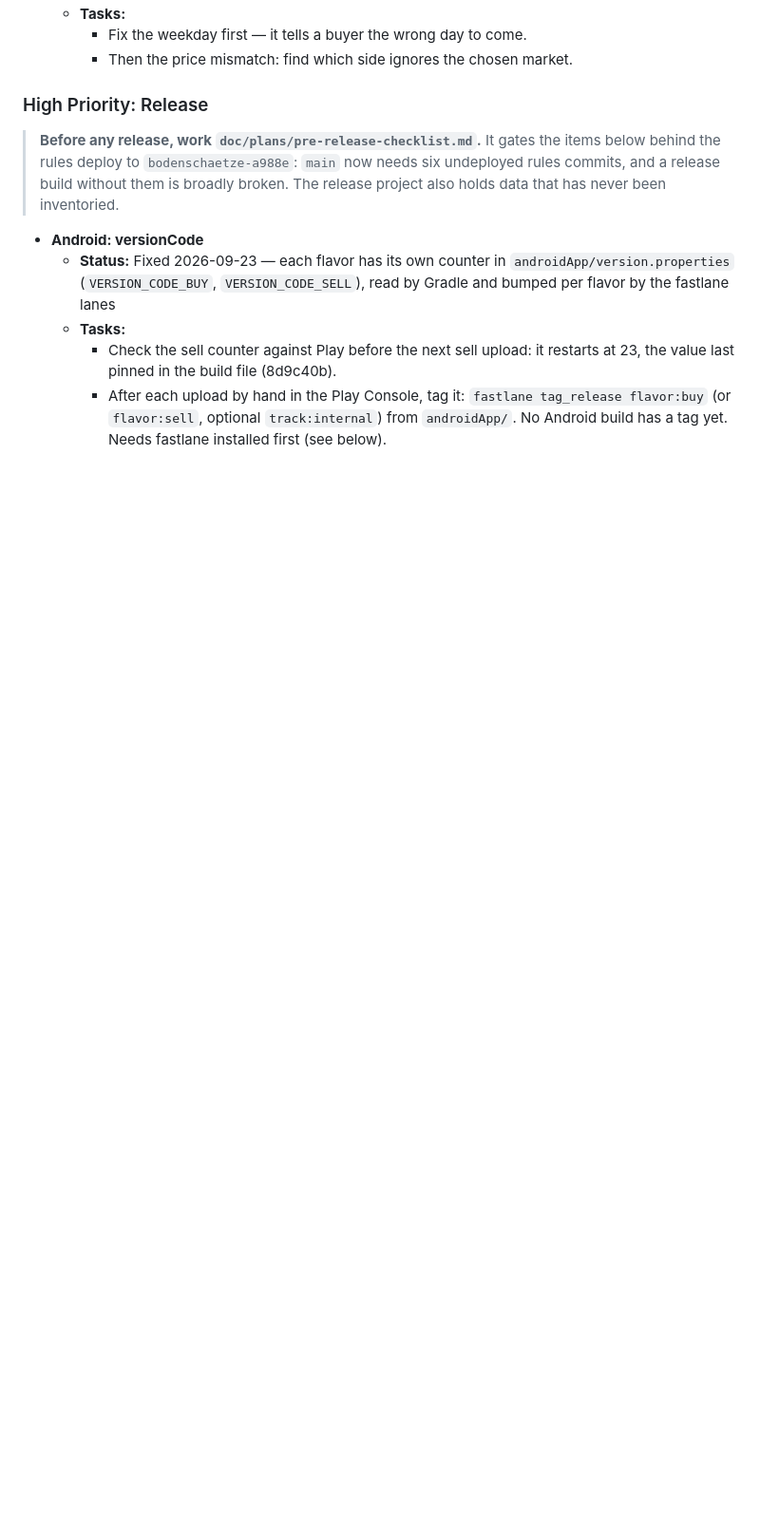
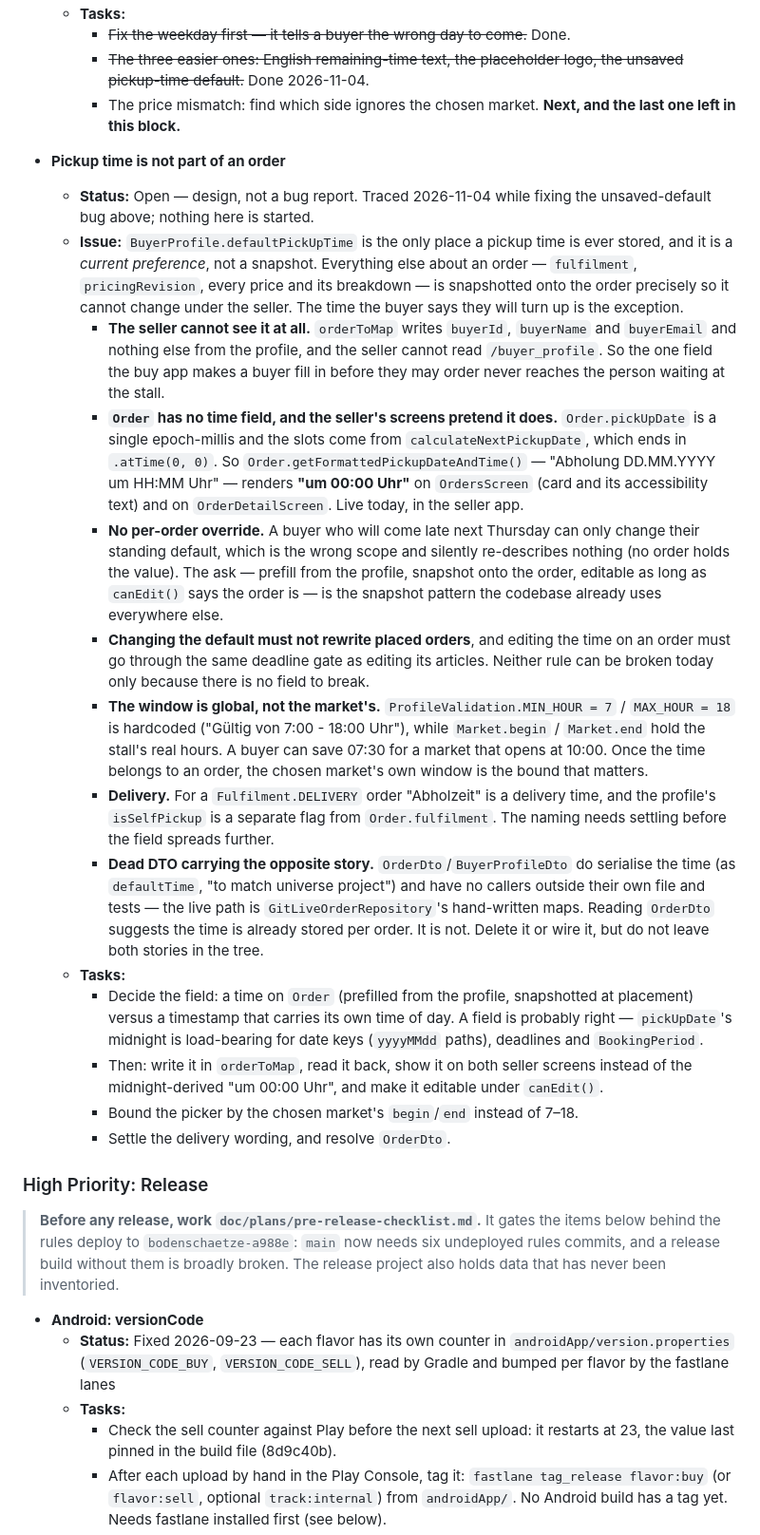
Before and after one commit to leiter/newverse, a Markdown page: doc/plans/TODO.md, the part around one of its changes. Shown at 95% size. Rendered like a GitHub page; blank space fills up the shorter version.

Commit message:
Mark the screenshot-run fixes, and write down the pickup-time gap
Four of the five bugs from the App Store screenshot run are fixed; the price
mismatch is the one left, and it stays the next task in that block.

Fixing the unsaved pickup-time default turned up a design gap worth its own
entry rather than a line in a bug list. defaultPickUpTime is the only place a
pickup time is ever stored, and it is a current preference, not a snapshot —
the exception among fulfilment, pricingRevision and every price, which are
all snapshotted onto the order so they cannot move under the seller.

Consequences, traced rather than assumed: orderToMap writes only buyerId,
buyerName and buyerEmail from the profile and the seller cannot read
/buyer_profile, so the field a buyer must fill in before they may order never
reaches the person at the stall. Order has no time field, pickUpDate's slots
come from calculateNextPickupDate's .atTime(0, 0), and
getFormattedPickupDateAndTime renders that midnight as "um 00:00 Uhr" on
OrdersScreen and OrderDetailScreen today. There is no per-order override. The
7–18 window in ProfileValidation ignores the market's own begin/end. And
OrderDto does serialise the time while having no callers, so the tree tells
both stories at once.

Co-Authored-By: Claude Opus 5 <noreply@anthropic.com>

```diff
--- a/doc/plans/TODO.md
+++ b/doc/plans/TODO.md
@@ -176,6 +176,57 @@ The following features are planned but not yet implemented, or are only partiall
   - **Tasks:**
-    - Fix the weekday first — it tells a buyer the wrong day to come.
-    - Then the price mismatch: find which side ignores the chosen market.
+    - ~~Fix the weekday first — it tells a buyer the wrong day to come.~~ Done.
+    - ~~The three easier ones: English remaining-time text, the placeholder logo, the unsaved pickup-time default.~~ Done 2026-11-04.
+    - The price mismatch: find which side ignores the chosen market. **Next, and the last one left in this block.**
+
+- **Pickup time is not part of an order**
+  - **Status:** Open — design, not a bug report. Traced 2026-11-04 while fixing the unsaved-default bug above; nothing here is started.
+  - **Issue:** `BuyerProfile.defaultPickUpTime` is the only place a pickup time is ever
+    stored, and it is a *current preference*, not a snapshot. Everything else about an
+    order — `fulfilment`, `pricingRevision`, every price and its breakdown — is
+    snapshotted onto the order precisely so it cannot change under the seller. The time
+    the buyer says they will turn up is the exception.
+    - **The seller cannot see it at all.** `orderToMap` writes `buyerId`, `buyerName`
+      and `buyerEmail` and nothing else from the profile, and the seller cannot read
+      `/buyer_profile`. So the one field the buy app makes a buyer fill in before they
+      may order never reaches the person waiting at the stall.
+    - **`Order` has no time field, and the seller's screens pretend it does.**
+      `Order.pickUpDate` is a single epoch-millis and the slots come from
+      `calculateNextPickupDate`, which ends in `.atTime(0, 0)`. So
+      `Order.getFormattedPickupDateAndTime()` — "Abholung DD.MM.YYYY um HH:MM Uhr" —
+      renders **"um 00:00 Uhr"** on `OrdersScreen` (card and its accessibility text)
+      and on `OrderDetailScreen`. Live today, in the seller app.
+    - **No per-order override.** A buyer who will come late next Thursday can only
+      change their standing default, which is the wrong scope and silently re-describes
+      nothing (no order holds the value). The ask — prefill from the profile, snapshot
+      onto the order, editable as long as `canEdit()` says the order is — is the
+      snapshot pattern the codebase already uses everywhere else.
+    - **Changing the default must not rewrite placed orders**, and editing the time on
+      an order must go through the same deadline gate as editing its articles. Neither
+      rule can be broken today only because there is no field to break.
+    - **The window is global, not the market's.** `ProfileValidation.MIN_HOUR = 7` /
+      `MAX_HOUR = 18` is hardcoded ("Gültig von 7:00 - 18:00 Uhr"), while
+      `Market.begin` / `Market.end` hold the stall's real hours. A buyer can save 07:30
+      for a market that opens at 10:00. Once the time belongs to an order, the chosen
+      market's own window is the bound that matters.
+    - **Delivery.** For a `Fulfilment.DELIVERY` order "Abholzeit" is a delivery time,
+      and the profile's `isSelfPickup` is a separate flag from `Order.fulfilment`. The
+      naming needs settling before the field spreads further.
+    - **Dead DTO carrying the opposite story.** `OrderDto`/`BuyerProfileDto` do
+      serialise the time (as `defaultTime`, "to match universe project") and have no
+      callers outside their own file and tests — the live path is
+      `GitLiveOrderRepository`'s hand-written maps. Reading `OrderDto` suggests the time
+      is already stored per order. It is not. Delete it or wire it, but do not leave
+      both stories in the tree.
+  - **Tasks:**
+    - Decide the field: a time on `Order` (prefilled from the profile, snapshotted at
+      placement) versus a timestamp that carries its own time of day. A field is
+      probably right — `pickUpDate`'s midnight is load-bearing for date keys
+      (`yyyyMMdd` paths), deadlines and `BookingPeriod`.
+    - Then: write it in `orderToMap`, read it back, show it on both seller screens
+      instead of the midnight-derived "um 00:00 Uhr", and make it editable under
+      `canEdit()`.
+    - Bound the picker by the chosen market's `begin`/`end` instead of 7–18.
+    - Settle the delivery wording, and resolve `OrderDto`.
 
 ### High Priority: Release
 
```
Also changed, not shown: other parts of doc/plans/TODO.md (+4 -4 lines).
